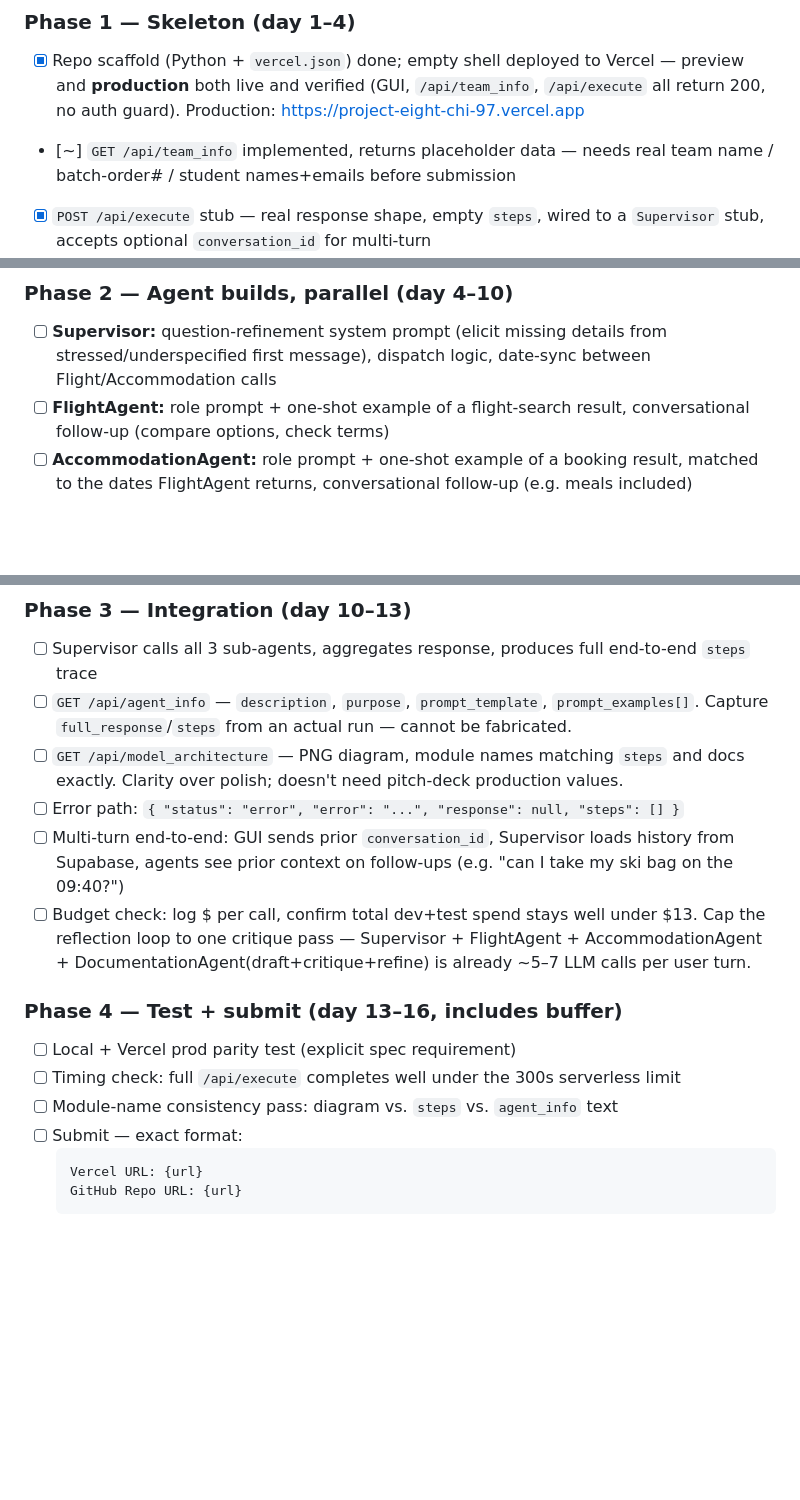
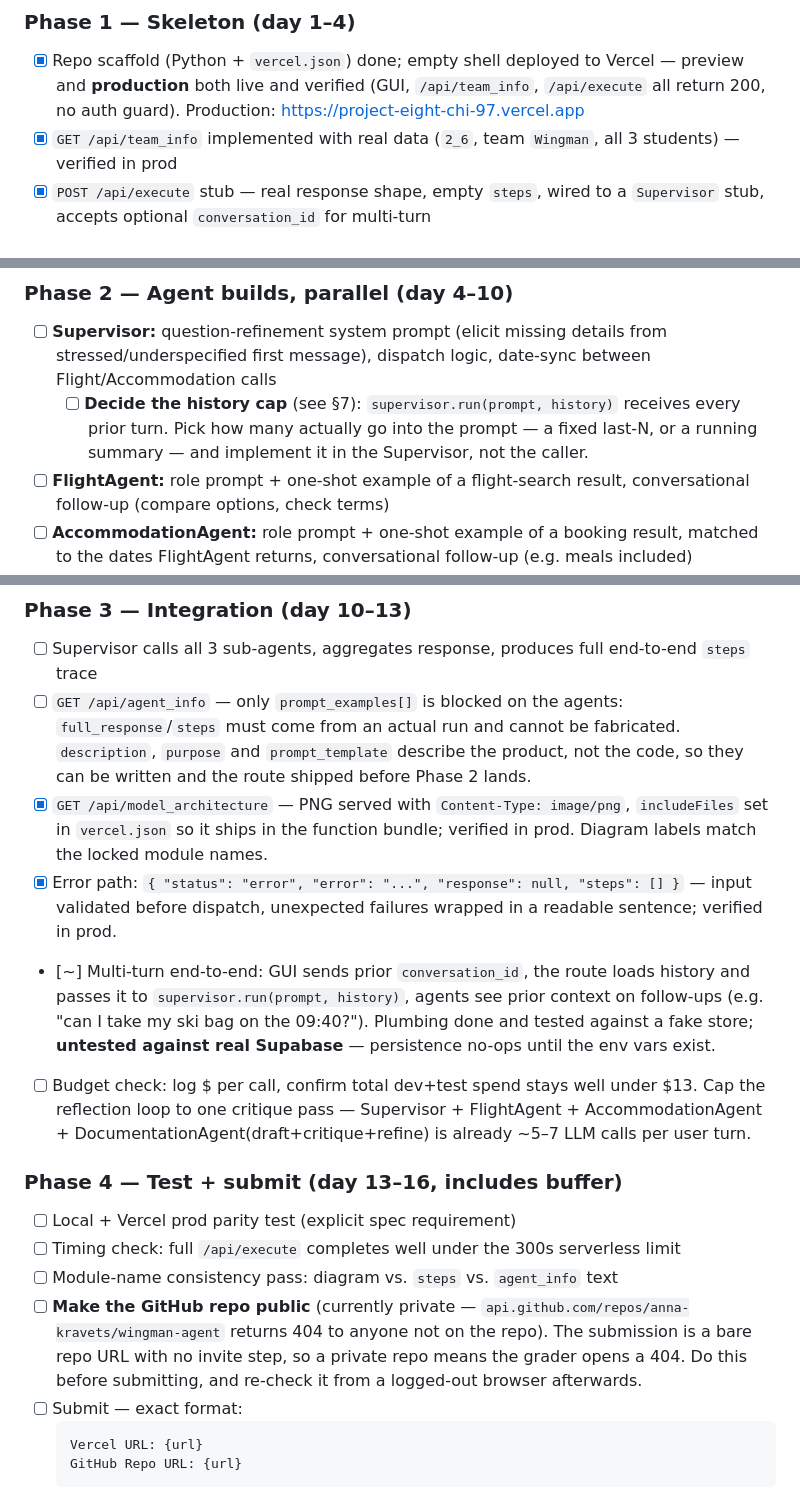
Before and after one commit to anna-kravets/wingman-agent, a Markdown page: docs/PROJECT_PLAN.md, 3 parts joined by grey strips. Drawn GitHub-style; blank space fills up the shorter version.

Commit message:
Record submission blockers and the history-cap decision in the plan
- Flag making the GitHub repo public as a Phase 4 submission step. The
  submission is a bare repo URL with no invite step, so leaving it private
  means the grader opens a 404.
- Write up unbounded conversation history as a budget risk with the
  reasoning: the Supervisor is handed every prior turn, so pasting all of
  it makes a conversation's token cost grow quadratically in its length,
  multiplied by the 5-7 calls each turn already makes. Cap belongs in the
  Supervisor. Cross-referenced from the Phase 2 Supervisor task.
- Log the two decisions made today (history passed as a list, conversation
  state best-effort) with their rationale.
- Refresh Phase 1/3 statuses to match what is now verified in production,
  and note that agent_info's description/purpose/prompt_template are not
  blocked on the agents - only prompt_examples is.

````diff
--- a/docs/PROJECT_PLAN.md
+++ b/docs/PROJECT_PLAN.md
@@ -78,7 +78,7 @@ and the Supervisor concatenates these into `/api/execute`'s `steps[]` in call or
 
 ### Phase 1 — Skeleton (day 1–4)
 - [x] Repo scaffold (Python + `vercel.json`) done; empty shell deployed to Vercel — preview and **production** both live and verified (GUI, `/api/team_info`, `/api/execute` all return 200, no auth guard). Production: https://project-eight-chi-97.vercel.app
-- [~] `GET /api/team_info` implemented, returns placeholder data — needs real team name / batch-order# / student names+emails before submission
+- [x] `GET /api/team_info` implemented with real data (`2_6`, team `Wingman`, all 3 students) — verified in prod
 - [x] `POST /api/execute` stub — real response shape, empty `steps`, wired to a `Supervisor` stub, accepts optional `conversation_id` for multi-turn
 - [x] GUI shell — textarea, "Run Agent" button, response display, steps trace display, conversation history display, no auth (`conversation_id` generated client-side, since the locked `/api/execute` response shape has no room to hand one back)
 - [x] Shared step-logger utility so all agents log consistently (`lib/steps.py`)
@@ -86,6 +86,7 @@ and the Supervisor concatenates these into `/api/execute`'s `steps[]` in call or
 
 ### Phase 2 — Agent builds, parallel (day 4–10)
 - [ ] **Supervisor:** question-refinement system prompt (elicit missing details from stressed/underspecified first message), dispatch logic, date-sync between Flight/Accommodation calls
+  - [ ] **Decide the history cap** (see §7): `supervisor.run(prompt, history)` receives every prior turn. Pick how many actually go into the prompt — a fixed last-N, or a running summary — and implement it in the Supervisor, not the caller.
 - [ ] **FlightAgent:** role prompt + one-shot example of a flight-search result, conversational follow-up (compare options, check terms)
 - [ ] **AccommodationAgent:** role prompt + one-shot example of a booking result, matched to the dates FlightAgent returns, conversational follow-up (e.g. meals included)
 - [ ] **Data pipeline** (start early — blocks DocumentationAgent): collect EU261 + US DOT text, 3–5 airline CoCs, chunk, embed via `text-embedding-3-small` (1536-dim), upsert to Pinecone with an `airline` metadata field for filtered retrieval
@@ -93,16 +94,17 @@ and the Supervisor concatenates these into `/api/execute`'s `steps[]` in call or
 
 ### Phase 3 — Integration (day 10–13)
 - [ ] Supervisor calls all 3 sub-agents, aggregates response, produces full end-to-end `steps` trace
-- [ ] `GET /api/agent_info` — `description`, `purpose`, `prompt_template`, `prompt_examples[]`. Capture `full_response`/`steps` from an actual run — cannot be fabricated.
-- [ ] `GET /api/model_architecture` — PNG diagram, module names matching `steps` and docs exactly. Clarity over polish; doesn't need pitch-deck production values.
-- [ ] Error path: `{ "status": "error", "error": "...", "response": null, "steps": [] }`
-- [ ] Multi-turn end-to-end: GUI sends prior `conversation_id`, Supervisor loads history from Supabase, agents see prior context on follow-ups (e.g. "can I take my ski bag on the 09:40?")
+- [ ] `GET /api/agent_info` — only `prompt_examples[]` is blocked on the agents: `full_response`/`steps` must come from an actual run and cannot be fabricated. `description`, `purpose` and `prompt_template` describe the product, not the code, so they can be written and the route shipped before Phase 2 lands.
+- [x] `GET /api/model_architecture` — PNG served with `Content-Type: image/png`, `includeFiles` set in `vercel.json` so it ships in the function bundle; verified in prod. Diagram labels match the locked module names.
+- [x] Error path: `{ "status": "error", "error": "...", "response": null, "steps": [] }` — input validated before dispatch, unexpected failures wrapped in a readable sentence; verified in prod.
+- [~] Multi-turn end-to-end: GUI sends prior `conversation_id`, the route loads history and passes it to `supervisor.run(prompt, history)`, agents see prior context on follow-ups (e.g. "can I take my ski bag on the 09:40?"). Plumbing done and tested against a fake store; **untested against real Supabase** — persistence no-ops until the env vars exist.
 - [ ] Budget check: log $ per call, confirm total dev+test spend stays well under $13. Cap the reflection loop to one critique pass — Supervisor + FlightAgent + AccommodationAgent + DocumentationAgent(draft+critique+refine) is already ~5–7 LLM calls per user turn.
 
 ### Phase 4 — Test + submit (day 13–16, includes buffer)
 - [ ] Local + Vercel prod parity test (explicit spec requirement)
 - [ ] Timing check: full `/api/execute` completes well under the 300s serverless limit
 - [ ] Module-name consistency pass: diagram vs. `steps` vs. `agent_info` text
+- [ ] **Make the GitHub repo public** (currently private — `api.github.com/repos/anna-kravets/wingman-agent` returns 404 to anyone not on the repo). The submission is a bare repo URL with no invite step, so a private repo means the grader opens a 404. Do this before submitting, and re-check it from a logged-out browser afterwards.
 - [ ] Submit — exact format:
   ```
   Vercel URL: {url}
````
Also changed, not shown: other parts of docs/PROJECT_PLAN.md (+3 -0 lines).
